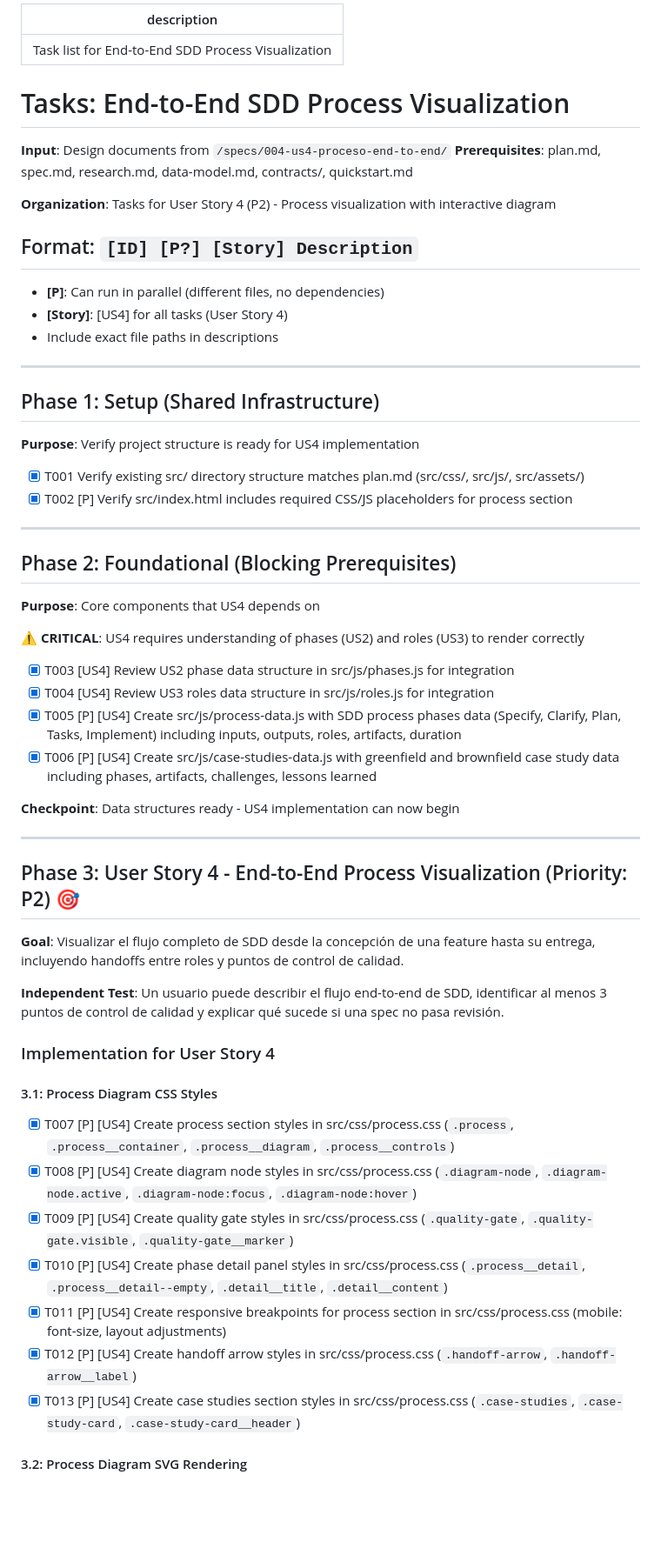
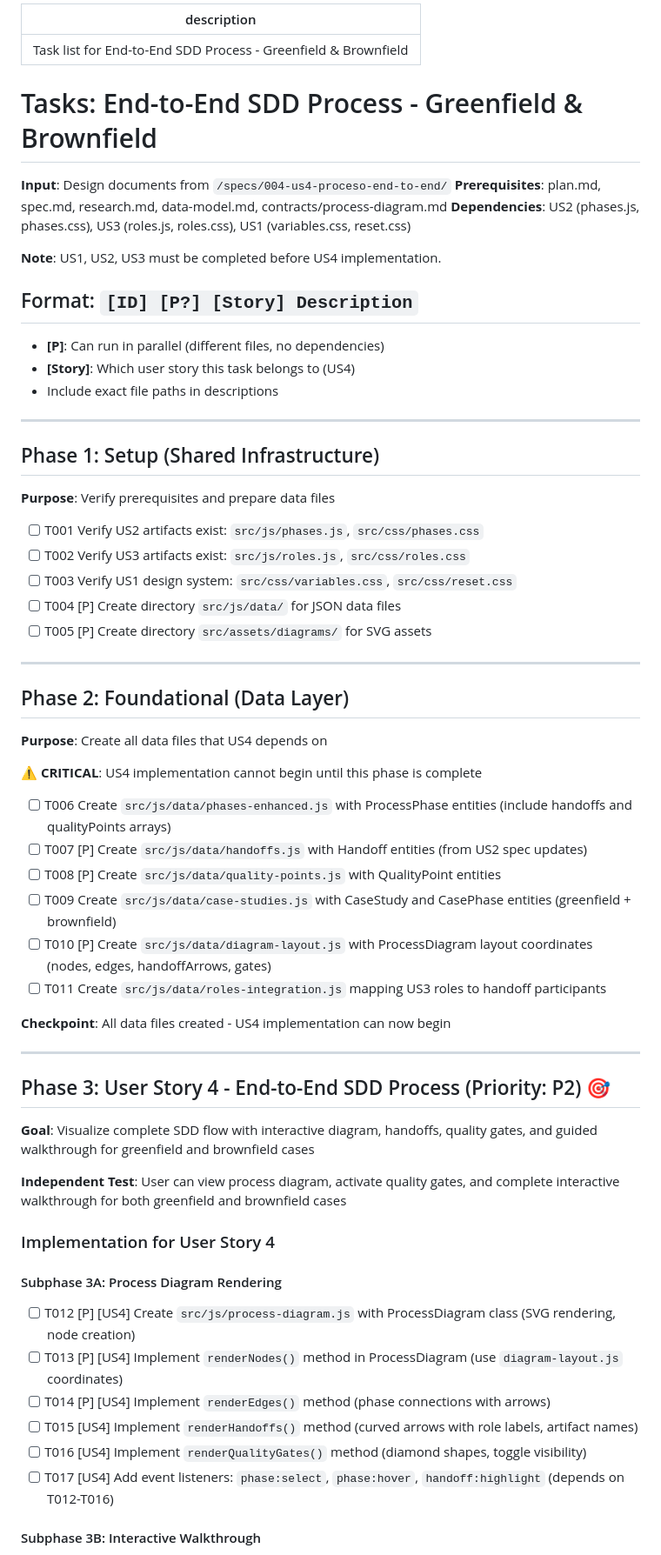
Before and after one commit to idsanchezf/SDD-Method, a Markdown page: specs/004-us4-proceso-end-to-end/tasks.md, the part around one of its changes. Shown at 87% size. Rendered like a GitHub page; blank space fills up the shorter version.

```diff
--- a/specs/004-us4-proceso-end-to-end/tasks.md
+++ b/specs/004-us4-proceso-end-to-end/tasks.md
@@ -1,63 +1,68 @@
 ---
-description: "Task list for End-to-End SDD Process Visualization"
+description: "Task list for End-to-End SDD Process - Greenfield & Brownfield"
 ---
 
-# Tasks: End-to-End SDD Process Visualization
+# Tasks: End-to-End SDD Process - Greenfield & Brownfield
 
 **Input**: Design documents from `/specs/004-us4-proceso-end-to-end/`
-**Prerequisites**: plan.md, spec.md, research.md, data-model.md, contracts/, quickstart.md
+**Prerequisites**: plan.md, spec.md, research.md, data-model.md, contracts/process-diagram.md
+**Dependencies**: US2 (phases.js, phases.css), US3 (roles.js, roles.css), US1 (variables.css, reset.css)
 
-**Organization**: Tasks for User Story 4 (P2) - Process visualization with interactive diagram
+**Note**: US1, US2, US3 must be completed before US4 implementation.
 
 ## Format: `[ID] [P?] [Story] Description`
 
 - **[P]**: Can run in parallel (different files, no dependencies)
-- **[Story]**: [US4] for all tasks (User Story 4)
+- **[Story]**: Which user story this task belongs to (US4)
 - Include exact file paths in descriptions
 
 ---
 
 ## Phase 1: Setup (Shared Infrastructure)
 
-**Purpose**: Verify project structure is ready for US4 implementation
+**Purpose**: Verify prerequisites and prepare data files
 
-- [X] T001 Verify existing src/ directory structure matches plan.md (src/css/, src/js/, src/assets/)
-- [X] T002 [P] Verify src/index.html includes required CSS/JS placeholders for process section
+- [ ] T001 Verify US2 artifacts exist: `src/js/phases.js`, `src/css/phases.css`
+- [ ] T002 Verify US3 artifacts exist: `src/js/roles.js`, `src/css/roles.css`
+- [ ] T003 Verify US1 design system: `src/css/variables.css`, `src/css/reset.css`
+- [ ] T004 [P] Create directory `src/js/data/` for JSON data files
+- [ ] T005 [P] Create directory `src/assets/diagrams/` for SVG assets
 
 ---
 
-## Phase 2: Foundational (Blocking Prerequisites)
+## Phase 2: Foundational (Data Layer)
 
-**Purpose**: Core components that US4 depends on
+**Purpose**: Create all data files that US4 depends on
 
-**⚠️ CRITICAL**: US4 requires understanding of phases (US2) and roles (US3) to render correctly
+**⚠️ CRITICAL**: US4 implementation cannot begin until this phase is complete
 
-- [X] T003 [US4] Review US2 phase data structure in src/js/phases.js for integration
-- [X] T004 [US4] Review US3 roles data structure in src/js/roles.js for integration
-- [X] T005 [P] [US4] Create src/js/process-data.js with SDD process phases data (Specify, Clarify, Plan, Tasks, Implement) including inputs, outputs, roles, artifacts, duration
-- [X] T006 [P] [US4] Create src/js/case-studies-data.js with greenfield and brownfield case study data including phases, artifacts, challenges, lessons learned
+- [ ] T006 Create `src/js/data/phases-enhanced.js` with ProcessPhase entities (include handoffs and qualityPoints arrays)
+- [ ] T007 [P] Create `src/js/data/handoffs.js` with Handoff entities (from US2 spec updates)
+- [ ] T008 [P] Create `src/js/data/quality-points.js` with QualityPoint entities
+- [ ] T009 Create `src/js/data/case-studies.js` with CaseStudy and CasePhase entities (greenfield + brownfield)
+- [ ] T010 [P] Create `src/js/data/diagram-layout.js` with ProcessDiagram layout coordinates (nodes, edges, handoffArrows, gates)
+- [ ] T011 Create `src/js/data/roles-integration.js` mapping US3 roles to handoff participants
 
-**Checkpoint**: Data structures ready - US4 implementation can now begin
+**Checkpoint**: All data files created - US4 implementation can now begin
 
 ---
 
-## Phase 3: User Story 4 - End-to-End Process Visualization (Priority: P2) 🎯
+## Phase 3: User Story 4 - End-to-End SDD Process (Priority: P2) 🎯
 
-**Goal**: Visualizar el flujo completo de SDD desde la concepción de una feature hasta su entrega, incluyendo handoffs entre roles y puntos de control de calidad.
+**Goal**: Visualize complete SDD flow with interactive diagram, handoffs, quality gates, and guided walkthrough for greenfield and brownfield cases
 
-**Independent Test**: Un usuario puede describir el flujo end-to-end de SDD, identificar al menos 3 puntos de control de calidad y explicar qué sucede si una spec no pasa revisión.
+**Independent Test**: User can view process diagram, activate quality gates, and complete interactive walkthrough for both greenfield and brownfield cases
 
 ### Implementation for User Story 4
 
-#### 3.1: Process Diagram CSS Styles
+#### Subphase 3A: Process Diagram Rendering
 
-- [X] T007 [P] [US4] Create process section styles in src/css/process.css (`.process`, `.process__container`, `.process__diagram`, `.process__controls`)
-- [X] T008 [P] [US4] Create diagram node styles in src/css/process.css (`.diagram-node`, `.diagram-node.active`, `.diagram-node:focus`, `.diagram-node:hover`)
-- [X] T009 [P] [US4] Create quality gate styles in src/css/process.css (`.quality-gate`, `.quality-gate.visible`, `.quality-gate__marker`)
-- [X] T010 [P] [US4] Create phase detail panel styles in src/css/process.css (`.process__detail`, `.process__detail--empty`, `.detail__title`, `.detail__content`)
-- [X] T011 [P] [US4] Create responsive breakpoints for process section in src/css/process.css (mobile: font-size, layout adjustments)
-- [X] T012 [P] [US4] Create handoff arrow styles in src/css/process.css (`.handoff-arrow`, `.handoff-arrow__label`)
-- [X] T013 [P] [US4] Create case studies section styles in src/css/process.css (`.case-studies`, `.case-study-card`, `.case-study-card__header`)
+- [ ] T012 [P] [US4] Create `src/js/process-diagram.js` with ProcessDiagram class (SVG rendering, node creation)
+- [ ] T013 [P] [US4] Implement `renderNodes()` method in ProcessDiagram (use `diagram-layout.js` coordinates)
+- [ ] T014 [P] [US4] Implement `renderEdges()` method (phase connections with arrows)
+- [ ] T015 [US4] Implement `renderHandoffs()` method (curved arrows with role labels, artifact names)
+- [ ] T016 [US4] Implement `renderQualityGates()` method (diamond shapes, toggle visibility)
+- [ ] T017 [US4] Add event listeners: `phase:select`, `phase:hover`, `handoff:highlight` (depends on T012-T016)
 
-#### 3.2: Process Diagram SVG Rendering
+#### Subphase 3B: Interactive Walkthrough
 
```
Also changed, not shown: other parts of specs/004-us4-proceso-end-to-end/tasks.md (+113 -121 lines).
